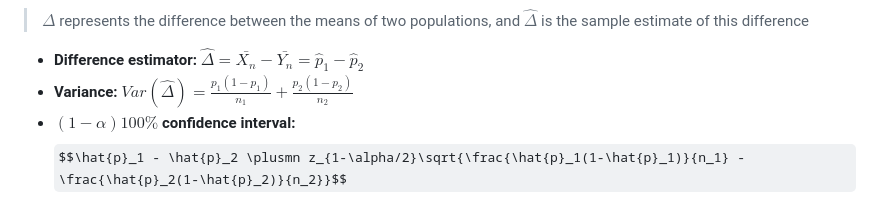
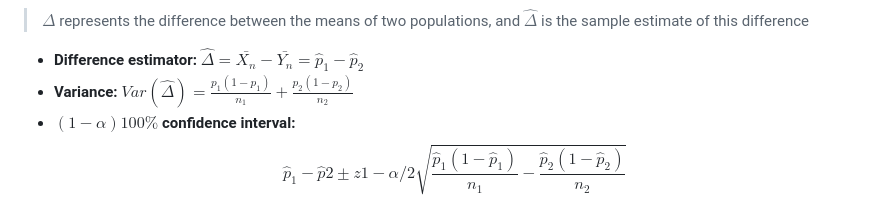
Before and after one commit to ErikDz/semester_3, a Markdown page: MAA204/Lecture_6/apuntes.md, the part around the change. Rendered like a GitHub page; some formulas as TeX source.

```diff
--- a/MAA204/Lecture_6/apuntes.md
+++ b/MAA204/Lecture_6/apuntes.md
@@ -87,4 +87,5 @@ With n i.i.d samples, $X_i \sim N(0,1)$ and estimators <br> $\bar{X_n} = \frac{1
 
 - **Difference estimator:** $\hat{\Delta} = \bar{X_n} - \bar{Y_n} = \hat{p}_1 - \hat{p}_2$
 - **Variance:** $Var(\hat{\Delta}) = \frac{p_1(1-p_1)}{n_1} + \frac{p_2(1-p_2)}{n_2}$
-- $(1-\alpha)100\%$ **confidence interval:** $$\hat{p}_1 - \hat{p}_2 \plusmn z_{1-\alpha/2}\sqrt{\frac{\hat{p}_1(1-\hat{p}_1)}{n_1} - \frac{\hat{p}_2(1-\hat{p}_2)}{n_2}}$$
+- $(1-\alpha)100\%$ **confidence interval:**
+$$\hat{p}_1 - \hat{p}2 \pm z{1-\alpha/2}\sqrt{\frac{\hat{p}_1(1-\hat{p}_1)}{n_1} - \frac{\hat{p}_2(1-\hat{p}_2)}{n_2}}$$
```
